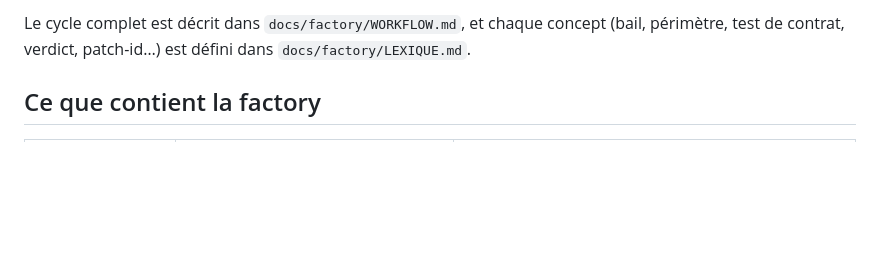
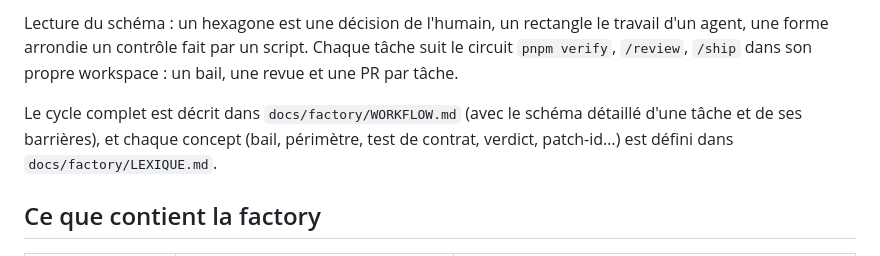
Before and after one commit to s4mf3nn/skyline, a Markdown page: README.md, the part around one of its changes. Drawn GitHub-style; blank space fills up the shorter version.

````diff
--- a/README.md
+++ b/README.md
@@ -17,6 +65,8 @@ L'humain décide du **quoi** (spec et tests de contrat) et arbitre les fusions.
 ```
 
-Le cycle complet est décrit dans `docs/factory/WORKFLOW.md`, et chaque concept (bail, périmètre, test de contrat, verdict, patch-id…) est défini dans `docs/factory/LEXIQUE.md`.
+Lecture du schéma : un hexagone est une décision de l'humain, un rectangle le travail d'un agent, une forme arrondie un contrôle fait par un script. Chaque tâche suit le circuit `pnpm verify`, `/review`, `/ship` dans son propre workspace : un bail, une revue et une PR par tâche.
+
+Le cycle complet est décrit dans `docs/factory/WORKFLOW.md` (avec le schéma détaillé d'une tâche et de ses barrières), et chaque concept (bail, périmètre, test de contrat, verdict, patch-id…) est défini dans `docs/factory/LEXIQUE.md`.
 
 ## Ce que contient la factory
 
````
Also changed, not shown: other parts of README.md (+54 -6 lines), docs/factory/WORKFLOW.md (+79 -0 lines).
